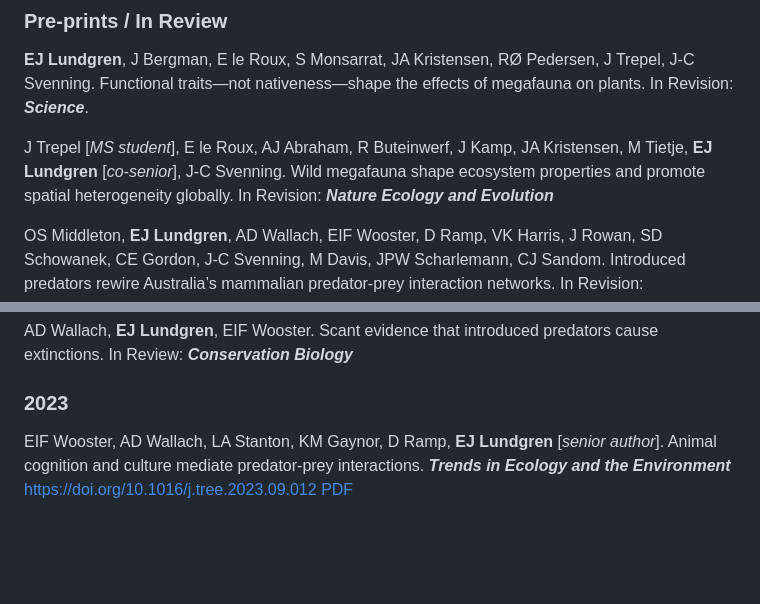
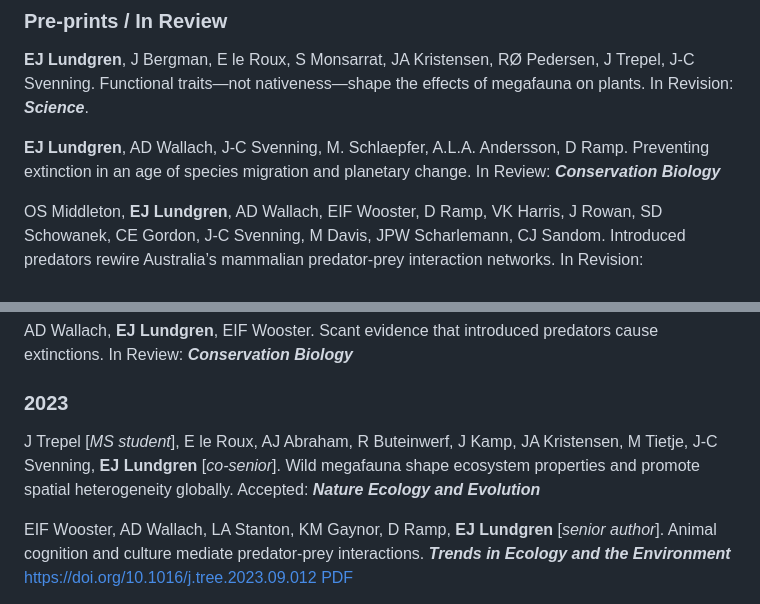
Before and after one commit to ejlundgren/ejlundgren.github.io, a Markdown page: pages/publications.md, 2 parts joined by grey strips. Drawn GitHub-style; blank space fills up the shorter version.

Commit message:
update to pubs

```diff
--- a/pages/publications.md
+++ b/pages/publications.md
@@ -6,7 +6,7 @@ permalink: "/publications/"
 ### Pre-prints / In Review
 **EJ Lundgren**, J Bergman, E le Roux, S Monsarrat, JA Kristensen, RØ Pedersen, J Trepel, J-C Svenning. Functional traits—not nativeness—shape the effects of megafauna on plants. In Revision: __*Science*__.
 
-J Trepel [*MS student*], E le Roux, AJ Abraham, R Buteinwerf, J Kamp, JA Kristensen, M Tietje, **EJ Lundgren** [*co-senior*], J-C Svenning. Wild megafauna shape ecosystem properties and promote spatial heterogeneity globally. In Revision: __*Nature Ecology and Evolution*__
+**EJ Lundgren**, AD Wallach, J-C Svenning, M. Schlaepfer, A.L.A. Andersson, D Ramp. Preventing extinction in an age of species migration and planetary change. In Review: __*Conservation Biology*__
 
 OS Middleton, **EJ Lundgren**, AD Wallach,  EIF Wooster, D Ramp, VK Harris, J Rowan, SD Schowanek, CE Gordon, J-C Svenning, M Davis, JPW Scharlemann, CJ Sandom. Introduced predators rewire Australia’s mammalian predator-prey interaction networks. In Revision: __*Communications Biology*__
 
@@ -21,6 +21,8 @@ EIF Wooster, **EJ Lundgren**, CJ Sandom, J Rowan, OS Middleton. Functional trait
 AD Wallach, **EJ Lundgren**, EIF Wooster. Scant evidence that introduced predators cause extinctions. In Review: __*Conservation Biology*__
 
 ### 2023
+J Trepel [*MS student*], E le Roux, AJ Abraham, R Buteinwerf, J Kamp, JA Kristensen, M Tietje, J-C Svenning, **EJ Lundgren** [*co-senior*]. Wild megafauna shape ecosystem properties and promote spatial heterogeneity globally. Accepted: __*Nature Ecology and Evolution*__
+
 EIF Wooster, AD Wallach, LA Stanton, KM Gaynor, D Ramp, **EJ Lundgren** [*senior author*]. Animal cognition and culture mediate predator-prey interactions. __*Trends in Ecology and the Environment*__ https://doi.org/10.1016/j.tree.2023.09.012 [PDF](assets/pubs/Wooster_et_al_2023.pdf)
 
 J Bergman, RO Pedersen, **EJ Lundgren**, RT Lemoine, S Monsarrat, MH Schierup, J-C Svenning. Worldwide late-Quaternary population declines in extant megafauna are due to Homo sapiens rather than climate. Accepted: __*Nature Communications*__  bioRxiv: https://doi.org/10.1101/2022.08.13.503826
```
